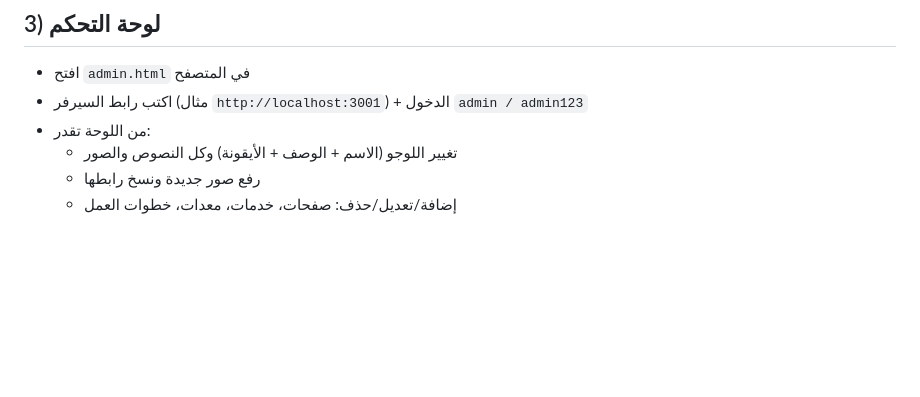
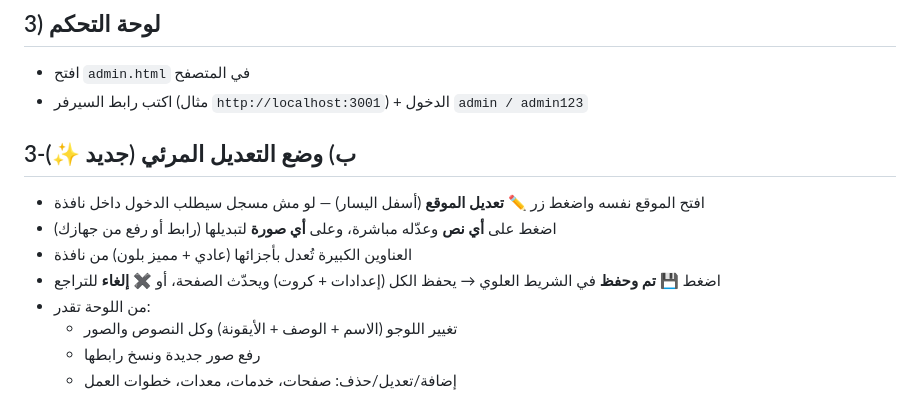
Before and after one commit to abdelrahmanshoaib/abojabal-heavy-equipment, a Markdown page: README.md, the part around the change. Drawn GitHub-style; blank space fills up the shorter version.

Commit message:
توثيق وضع التعديل المرئي

```diff
--- a/README.md
+++ b/README.md
@@ -35,6 +35,12 @@ npm start              # http://localhost:3001
 ## 3) لوحة التحكم
 - افتح `admin.html` في المتصفح
 - اكتب رابط السيرفر (مثال `http://localhost:3001`) + الدخول `admin / admin123`
+
+## 3-ب) وضع التعديل المرئي (جديد ✨)
+- افتح الموقع نفسه واضغط زر **✏️ تعديل الموقع** (أسفل اليسار) — لو مش مسجل سيطلب الدخول داخل نافذة
+- اضغط على **أي نص** وعدّله مباشرة، وعلى **أي صورة** لتبديلها (رابط أو رفع من جهازك)
+- العناوين الكبيرة تُعدل بأجزائها (عادي + مميز بلون) من نافذة
+- اضغط **💾 تم وحفظ** في الشريط العلوي → يحفظ الكل (إعدادات + كروت) ويحدّث الصفحة، أو **✖ إلغاء** للتراجع
 - من اللوحة تقدر:
   - تغيير اللوجو (الاسم + الوصف + الأيقونة) وكل النصوص والصور
   - رفع صور جديدة ونسخ رابطها
```
